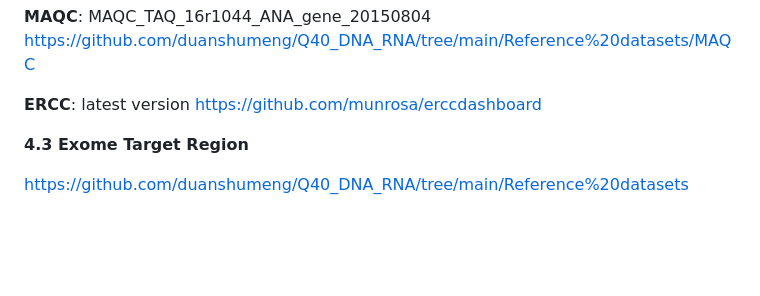
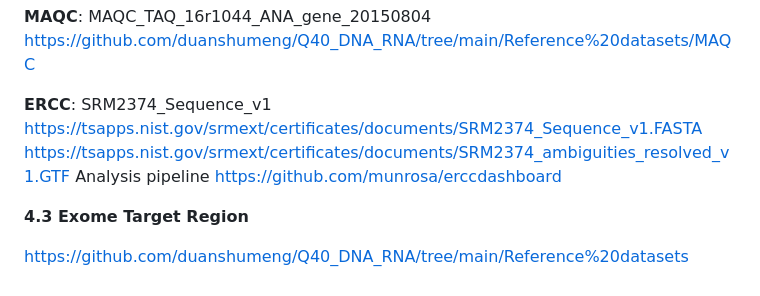
Before and after one commit to duanshumeng/Q40_DNA_RNA, a Markdown page: README.md, the part around the change. Rendered like a GitHub page; blank space fills up the shorter version.

```diff
--- a/README.md
+++ b/README.md
@@ -125,7 +125,9 @@ https://ftp-trace.ncbi.nlm.nih.gov/ReferenceSamples/seqc/Somatic_Mutation_WG/rel
 
 **MAQC**: MAQC_TAQ_16r1044_ANA_gene_20150804 https://github.com/duanshumeng/Q40_DNA_RNA/tree/main/Reference%20datasets/MAQC
 
-**ERCC**: latest version https://github.com/munrosa/erccdashboard
+**ERCC**: SRM2374_Sequence_v1 https://tsapps.nist.gov/srmext/certificates/documents/SRM2374_Sequence_v1.FASTA https://tsapps.nist.gov/srmext/certificates/documents/SRM2374_ambiguities_resolved_v1.GTF
+Analysis pipeline https://github.com/munrosa/erccdashboard
+
 
 **4.3 Exome Target Region**
 
```
